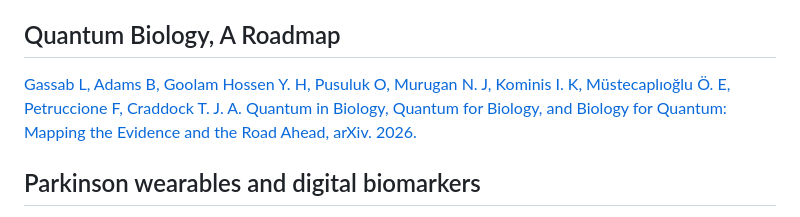
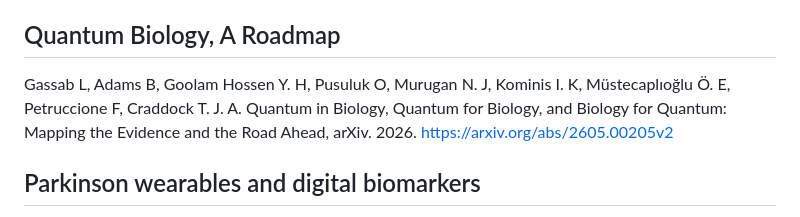
Before and after one commit to neurobiol/unlearn, a Markdown page: docs/content/references.md, the part around the change. Drawn GitHub-style.

Commit message:
Update references.md fixing what appears as link

```diff
--- a/docs/content/references.md
+++ b/docs/content/references.md
@@ -53,7 +53,7 @@ Breuer HP, Petruccione F. *The Theory of Open Quantum Systems*. Oxford Universit
 
 ## Quantum Biology, A Roadmap
 
-[Gassab L, Adams B, Goolam Hossen Y. H, Pusuluk O, Murugan N. J, Kominis I. K, Müstecaplıoğlu Ö. E, Petruccione F, Craddock T. J. A. Quantum in Biology, Quantum for Biology, and Biology for Quantum: Mapping the Evidence and the Road Ahead, arXiv. 2026.](https://arxiv.org/abs/2605.00205v2)
+Gassab L, Adams B, Goolam Hossen Y. H, Pusuluk O, Murugan N. J, Kominis I. K, Müstecaplıoğlu Ö. E, Petruccione F, Craddock T. J. A. Quantum in Biology, Quantum for Biology, and Biology for Quantum: Mapping the Evidence and the Road Ahead, arXiv. 2026. [https://arxiv.org/abs/2605.00205v2](https://arxiv.org/abs/2605.00205v2)
 
 ## Parkinson wearables and digital biomarkers
 
```
